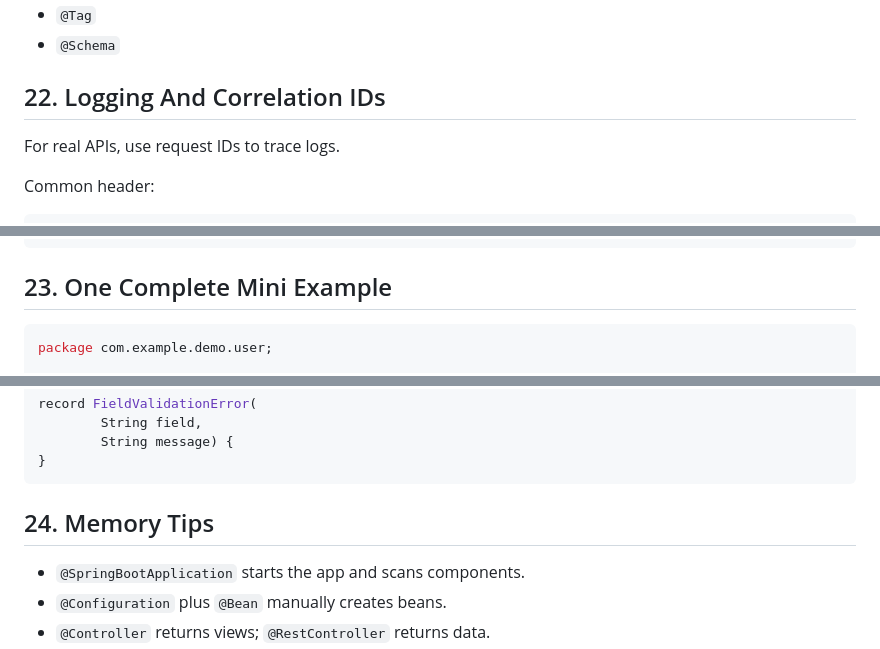
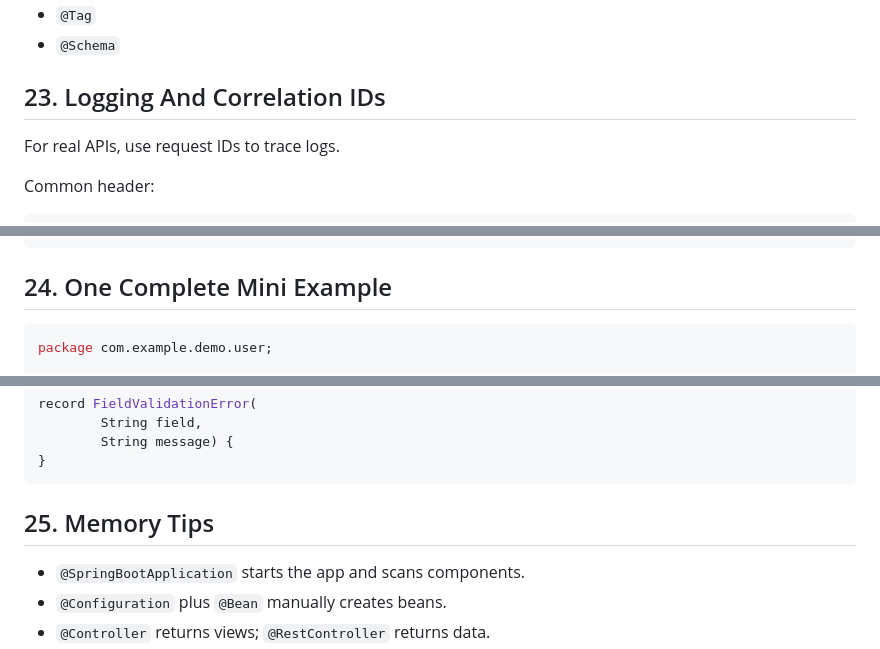
Before and after one commit to piyush786/java-learn, a Markdown page: spring-boot-core-notes.md, 3 parts joined by grey strips. GitHub-like rendering.

````diff
--- a/spring-boot-core-notes.md
+++ b/spring-boot-core-notes.md
@@ -1935,7 +1935,7 @@ Useful OpenAPI annotations:
 - `@Tag`
 - `@Schema`
 
-## 22. Logging And Correlation IDs
+## 23. Logging And Correlation IDs
 
 For real APIs, use request IDs to trace logs.
 
@@ -1956,7 +1956,7 @@ public UserResponse getUser(
 }
 ```
 
-## 23. One Complete Mini Example
+## 24. One Complete Mini Example
 
 ```java
 package com.example.demo.user;
@@ -2085,7 +2085,7 @@ record FieldValidationError(
 }
 ```
 
-## 24. Memory Tips
+## 25. Memory Tips
 
 - `@SpringBootApplication` starts the app and scans components.
 - `@Configuration` plus `@Bean` manually creates beans.
````
Also changed, not shown: other parts of spring-boot-core-notes.md (+9 -9 lines).
